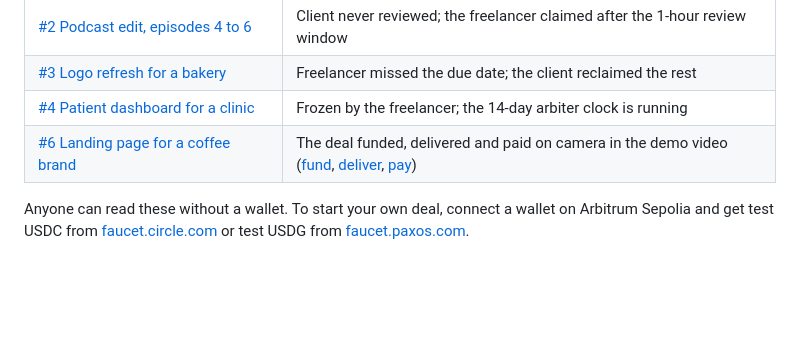
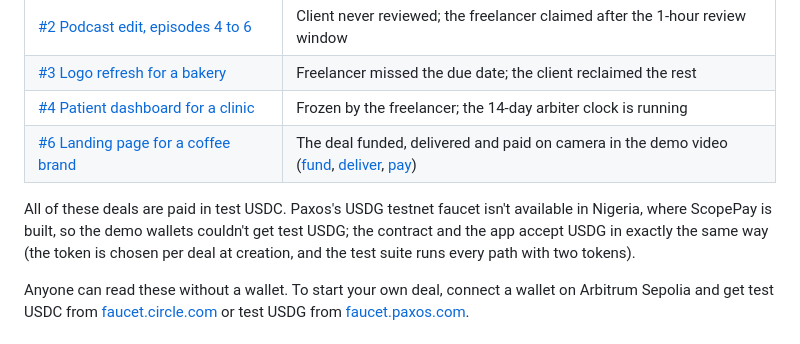
Before and after one commit to Dare0x/ScopePay, a Markdown page: README.md, the part around the change. GitHub-like rendering; blank space fills up the shorter version.

Commit message:
README: why the demo deals use USDC (USDG faucet unavailable in Nigeria)
Co-Authored-By: Claude Opus 5.5 <noreply@anthropic.com>

```diff
--- a/README.md
+++ b/README.md
@@ -52,6 +52,10 @@ Each of these is a real deal on the contract above, created and settled by the d
 | [#3 Logo refresh for a bakery](https://scopepay-arbitrum.vercel.app/?deal=3) | Freelancer missed the due date; the client reclaimed the rest |
 | [#4 Patient dashboard for a clinic](https://scopepay-arbitrum.vercel.app/?deal=4) | Frozen by the freelancer; the 14-day arbiter clock is running |
 | [#6 Landing page for a coffee brand](https://scopepay-arbitrum.vercel.app/?deal=6) | The deal funded, delivered and paid on camera in the demo video ([fund](https://sepolia.arbiscan.io/tx/0x61f8c3eb7479b2c0b21af77f850fa714fdb68a2b40bcc3d47895761bd7bc4b79), [deliver](https://sepolia.arbiscan.io/tx/0x4f8e8cf442fcb410ab82ccda7d87ea79f7b3256292140a2e428cd30a9df0c4d1), [pay](https://sepolia.arbiscan.io/tx/0x63557ab86dcd841e3ac87f10cd8137a77dc151db3bf91b8080f25bea90534ce2)) |
+
+All of these deals are paid in test USDC. Paxos's USDG testnet faucet isn't available in Nigeria, where ScopePay is
+built, so the demo wallets couldn't get test USDG; the contract and the app accept USDG in exactly the same way (the
+token is chosen per deal at creation, and the test suite runs every path with two tokens).
 
 Anyone can read these without a wallet. To start your own deal, connect a wallet on Arbitrum Sepolia and get test USDC
 from [faucet.circle.com](https://faucet.circle.com) or test USDG from [faucet.paxos.com](https://faucet.paxos.com).
```
